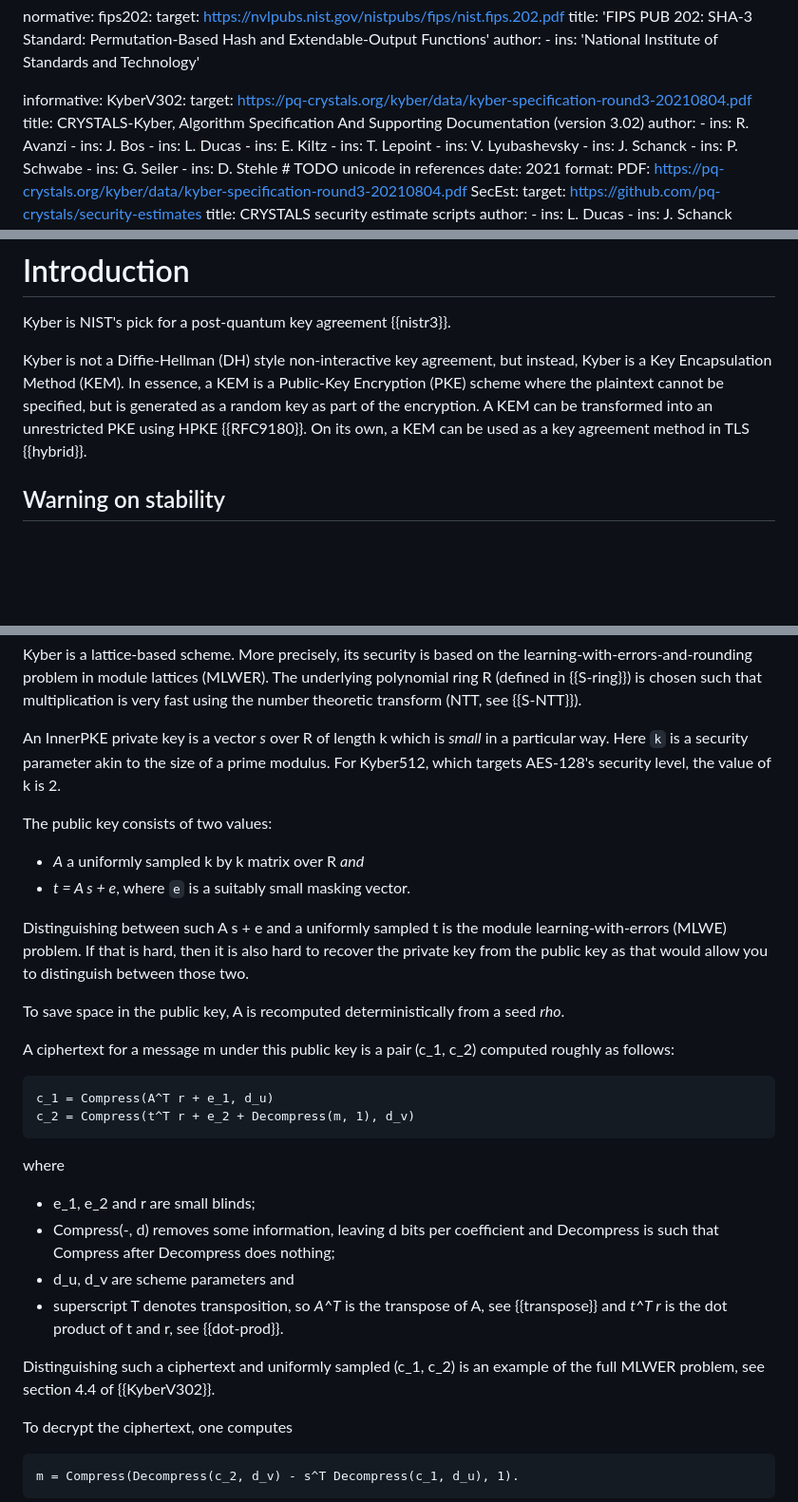
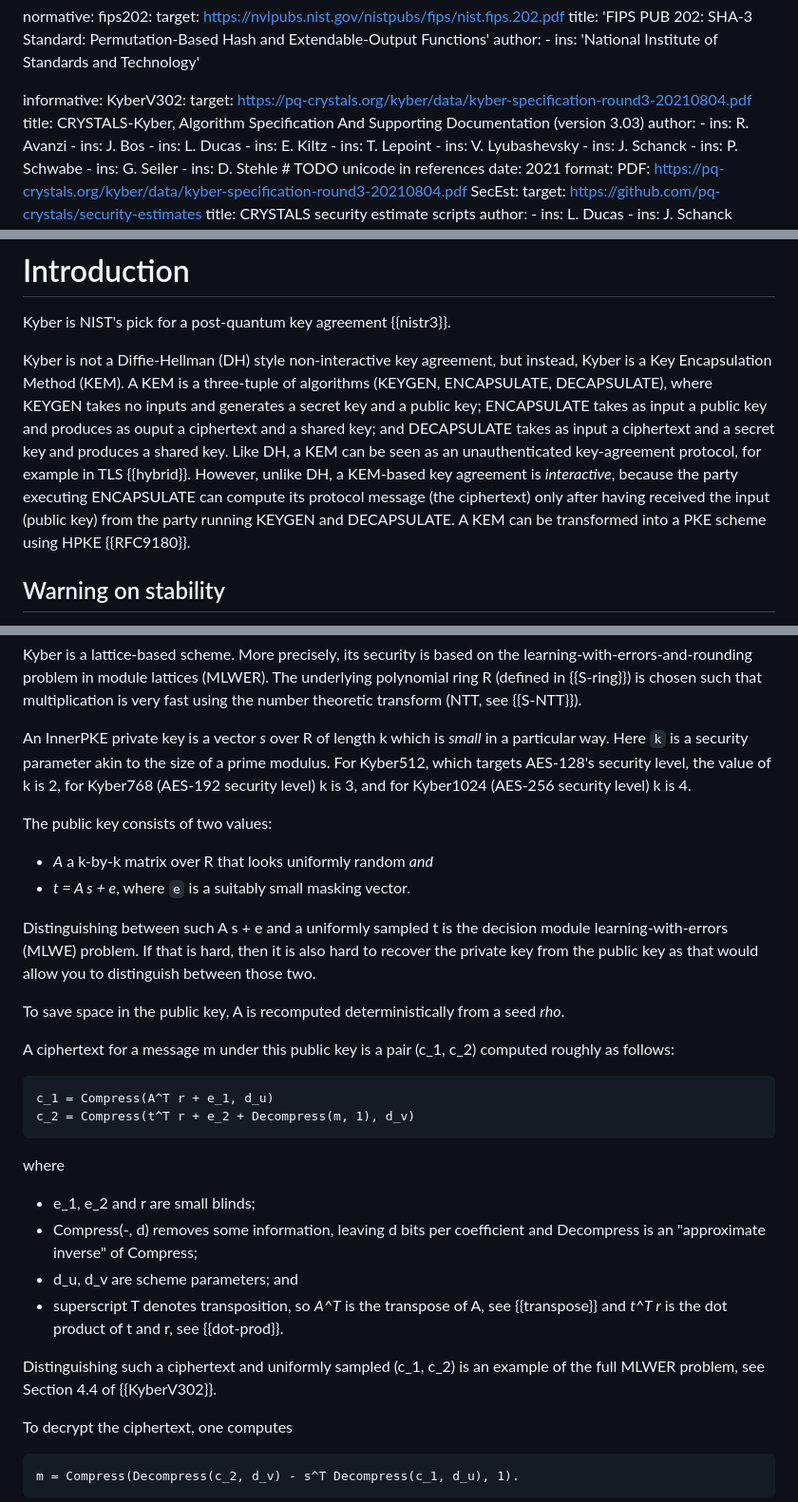
Before and after one commit to bwesterb/draft-schwabe-cfrg-kyber, a Markdown page: draft-cfrg-schwabe-kyber.md, 3 parts joined by grey strips. Shown at 95% size. Drawn GitHub-style; blank space fills up the shorter version.

Commit message:
some edits to intro

```diff
--- a/draft-cfrg-schwabe-kyber.md
+++ b/draft-cfrg-schwabe-kyber.md
@@ -42,7 +42,7 @@ normative:
 informative:
   KyberV302:
     target: https://pq-crystals.org/kyber/data/kyber-specification-round3-20210804.pdf
-    title: CRYSTALS-Kyber, Algorithm Specification And Supporting Documentation (version 3.02)
+    title: CRYSTALS-Kyber, Algorithm Specification And Supporting Documentation (version 3.03)
     author:
       -
         ins: R. Avanzi
@@ -98,11 +98,16 @@ Kyber is NIST's pick for a post-quantum key agreement {{nistr3}}.
 
 Kyber is not a Diffie-Hellman (DH) style non-interactive key agreement,
 but instead, Kyber is a Key Encapsulation Method (KEM).
-In essence, a KEM is a Public-Key Encryption (PKE) scheme where the
-plaintext cannot be specified, but is generated as a random key as
-part of the encryption. A KEM can be transformed into an unrestricted
-PKE using HPKE {{RFC9180}}. On its own, a KEM can be used as a key agreement
-method in TLS {{hybrid}}.
+A KEM is a three-tuple of algorithms (KEYGEN, ENCAPSULATE, DECAPSULATE),
+where KEYGEN takes no inputs and generates a secret key and a public key;
+ENCAPSULATE takes as input a public key and produces as ouput a ciphertext and a shared key;
+and DECAPSULATE takes as input a ciphertext and a secret key and produces a shared key.
+Like DH, a KEM can be seen as an unauthenticated key-agreement protocol,
+for example in TLS {{hybrid}}.
+However, unlike DH, a KEM-based key agreement is *interactive*,
+because the party executing ENCAPSULATE can compute its protocol message (the ciphertext)
+only after having received the input (public key) from the party running KEYGEN and DECAPSULATE.
+A KEM can be transformed into a PKE scheme using HPKE {{RFC9180}}.
 
 ## Warning on stability
 
@@ -135,15 +140,16 @@ multiplication is very fast using the number theoretic transform
 An InnerPKE private key is a vector *s* over R of length k which is
 _small_ in a particular way. Here `k` is a security parameter akin to the
 size of a prime modulus. For Kyber512, which targets AES-128's security level,
-the value of k is 2.
+the value of k is 2, for Kyber768 (AES-192 security level) k is 3,
+and for Kyber1024 (AES-256 security level) k is 4.
 
 The public key consists of two values:
 
-- _A_ a uniformly sampled  k by k matrix over R _and_
+- _A_ a k-by-k matrix over R that looks uniformly random _and_
 - _t = A s + e_, where `e` is a suitably small masking vector.
 
 Distinguishing between such A s + e and a uniformly sampled t is the
-module learning-with-errors (MLWE) problem. If that is hard, then
+decision module learning-with-errors (MLWE) problem. If that is hard, then
 it is also hard to recover the private key from the public key
 as that would allow you to distinguish between those two.
 
@@ -160,14 +166,14 @@ where
 
 - e\_1, e\_2 and r are small blinds;
 - Compress(-, d) removes some information, leaving d bits per coefficient
-  and Decompress is such that Compress after Decompress does nothing;
-- d\_u, d\_v are scheme parameters and
+  and Decompress is an "approximate inverse" of Compress;
+- d\_u, d\_v are scheme parameters; and
 - superscript T denotes transposition, so _A^T_ is the transpose of A,
   see {{transpose}} and _t^T r_ is the dot product
   of t and r, see {{dot-prod}}.
 
 Distinguishing such a ciphertext and uniformly sampled (c\_1, c\_2)
-is an example of the full MLWER problem, see section 4.4 of {{KyberV302}}.
+is an example of the full MLWER problem, see Section 4.4 of {{KyberV302}}.
 
 To decrypt the ciphertext, one computes
 
```
